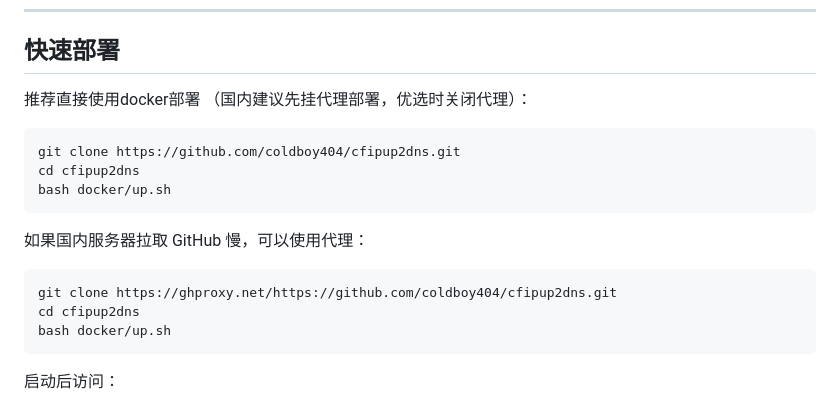
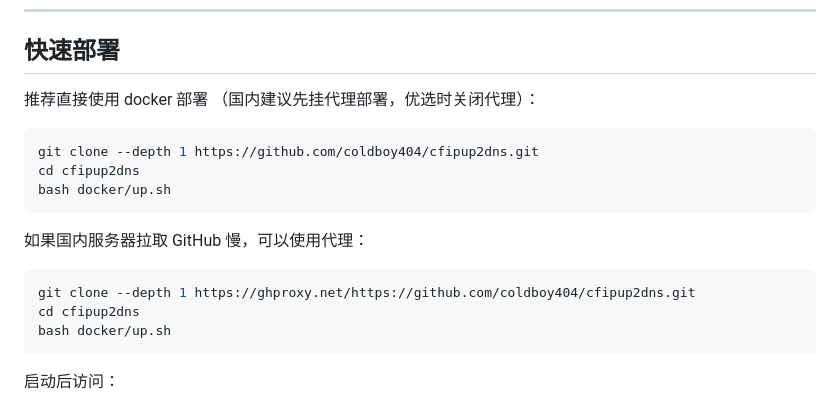
Before and after one commit to coldboy404/cfipup2dns, a Markdown page: README.md, the part around the change. GitHub-like rendering.

Commit message:
docs: optimize git clone command with --depth 1 to save space

````diff
--- a/README.md
+++ b/README.md
@@ -30,18 +30,18 @@
 
 ## 快速部署
 
-推荐直接使用docker部署
+推荐直接使用 docker 部署
 （国内建议先挂代理部署，优选时关闭代理）：
 
 ```bash
-git clone https://github.com/coldboy404/cfipup2dns.git
+git clone --depth 1 https://github.com/coldboy404/cfipup2dns.git
 cd cfipup2dns
 bash docker/up.sh
 ```
 
 如果国内服务器拉取 GitHub 慢，可以使用代理：
 ```bash
-git clone https://ghproxy.net/https://github.com/coldboy404/cfipup2dns.git
+git clone --depth 1 https://ghproxy.net/https://github.com/coldboy404/cfipup2dns.git
 cd cfipup2dns
 bash docker/up.sh
 ```
````
